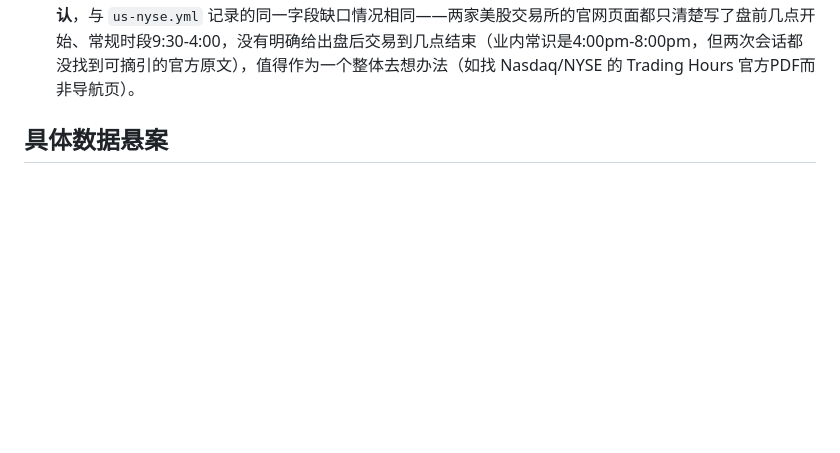
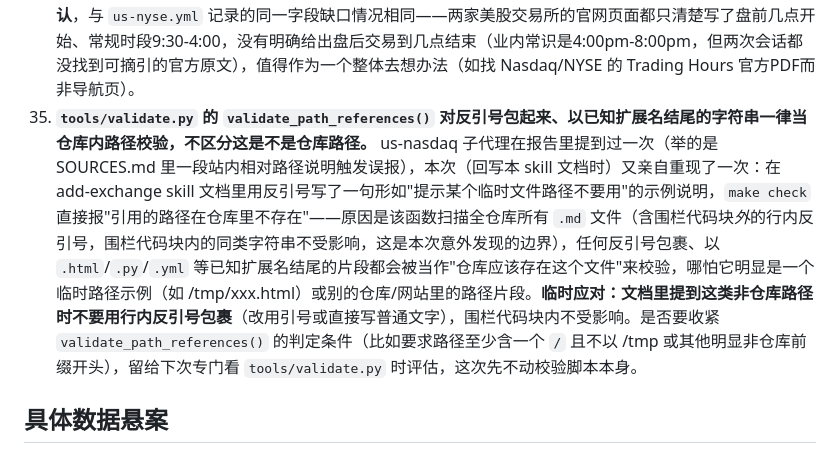
Before and after one commit to HRLoveFun/exchange-atlas, a Markdown page: PROJECT/OPEN-QUESTIONS.md, the part around the change. Rendered like a GitHub page; blank space fills up the shorter version.

Commit message:
v1.0 Wave1 收尾：把 8 个子代理踩出的新坑回写 add-exchange skill
按 ADR-017「每波结束后把新教训回写 skill 文档」的要求，汇总本波 8 个并行
子代理（us-nasdaq/cn-szse/uk-lse/de-xetra/sg-sgx/au-asx/in-nse/sa-tadawul）
报告里多次独立出现的坑：

- 并行执行须知：worktree 路径可能比 orchestrator 给的路径多嵌套一层；手动
  curl 探测不要用 /tmp 下的通用文件名（并行子代理会互相覆盖）
- tools/fetch.py 的 URL 正则两个坑：中文括注紧贴 URL 会被吃进去；文件名带
  半角括号需要 %28%29 编码
- 章节级 confidence 会静默级联到没单独设置的叶子字段（两个子代理独立踩到）
- in_matrix 字段裸字符串会让导出 JSON 的 en 变 null，且 make check 查不出
- 两个 YAML 写法坑：双引号字符串内混用直角引号、未加引号的值里出现冒号
- 大导航站点先转纯文本再定位正文效率更高

另外在回写过程中亲自重现了 validate.py 的 validate_path_references() 对
行内反引号路径片段的误判（us-nasdaq 子代理已报告过一次），记入 OPEN-QUESTIONS
第 35 条，本次未动校验脚本本身。

```diff
--- a/PROJECT/OPEN-QUESTIONS.md
+++ b/PROJECT/OPEN-QUESTIONS.md
@@ -40,6 +40,7 @@
 32. **`us-nasdaq` 再次确认了第14/15条记录的"sec.gov/finra.org/dtcc.com 三个域名抓取缺口"是跨交易所的共性问题，不是 NYSE 一家的偶发情况。** 本次为 us-nasdaq 建档时，`regulation.core_laws`（《1934年证券交易法》）与 `market_structure.short_selling`（Reg SHO Rule 201 报升规则的具体跌幅阈值）两个字段都因为同样抓不到 sec.gov/finra.org 的官方原文而留空/降级——`core_laws` 甚至比 NYSE 更保守：NYSE 官网自己的页面碰巧提到了"Section 19(b) of the Securities and Exchange Act of 1934"，Nasdaq 这次抓取的页面里一次都没出现这句话的等价表述，所以 us-nasdaq.yml 的 core_laws 干脆留空而不是像其他字段那样"能找到部分佐证就降级成 medium"。两家美股交易所独立踩到同一个缺口，进一步说明第14/15条建议的"专门想办法绕过 sec.gov/finra.org/dtcc.com 反爬"值得提高优先级，而不是每家交易所各自碰壁。
 33. **`us-nasdaq.overview.self_listed` 与 `us-nasdaq.overview.listed_companies_count` 暴露了"集团层面宣传页数字不能直接当作单一交易所实体的数字"这类陷阱，值得作为方法论记录。** (a) Nasdaq 官网文章明确写了"2005年以代码NDAQ上市"，但没有一句话直接确认挂牌交易所就是纳斯达克自身——本次判断为 `enum: yes` 但只敢标 `confidence: medium`，理由与证据链写在字段的 `detail` 里；(b) Initial Listing Guide 开篇写"over 4,000 companies choose to list on Nasdaq's U.S., Nordic and Baltic exchanges"，这是 Nasdaq, Inc. 集团全球口径（美股+北欧+波罗的海共 8+ 家交易所实体合计），不是本文件记录的 The Nasdaq Stock Market（美股现货主板）单一实体的上市公司数，若不加辨别直接填入 `listed_companies_count` 会把集团数字误记成单一交易所的数字——本次已识别并留空，但这类"集团官网的整体性数字 vs 具体某个法人实体的数字"的混淆风险，在其他有 `group_id` 的交易所（`nyse-group`/`deutsche-boerse-group` 等）建档或补全时都可能重演，值得在 `add-exchange` skill 里补一句提醒。
 34. **`us-nasdaq.market_structure.trading_sessions.after_market`（盘后连续交易具体收盘时间）本次未能确认**，与 `us-nyse.yml` 记录的同一字段缺口情况相同——两家美股交易所的官网页面都只清楚写了盘前几点开始、常规时段9:30-4:00，没有明确给出盘后交易到几点结束（业内常识是4:00pm-8:00pm，但两次会话都没找到可摘引的官方原文），值得作为一个整体去想办法（如找 Nasdaq/NYSE 的 Trading Hours 官方PDF而非导航页）。
+35. **`tools/validate.py` 的 `validate_path_references()` 对反引号包起来、以已知扩展名结尾的字符串一律当仓库内路径校验，不区分这是不是仓库路径。** us-nasdaq 子代理在报告里提到过一次（举的是 SOURCES.md 里一段站内相对路径说明触发误报），本次（回写本 skill 文档时）又亲自重现了一次：在 add-exchange skill 文档里用反引号写了一句形如"提示某个临时文件路径不要用"的示例说明，`make check` 直接报"引用的路径在仓库里不存在"——原因是该函数扫描全仓库所有 `.md` 文件（含围栏代码块*外*的行内反引号，围栏代码块内的同类字符串不受影响，这是本次意外发现的边界），任何反引号包裹、以 `.html`/`.py`/`.yml` 等已知扩展名结尾的片段都会被当作"仓库应该存在这个文件"来校验，哪怕它明显是一个临时路径示例（如 /tmp/xxx.html）或别的仓库/网站里的路径片段。**临时应对：文档里提到这类非仓库路径时不要用行内反引号包裹**（改用引号或直接写普通文字），围栏代码块内不受影响。是否要收紧 `validate_path_references()` 的判定条件（比如要求路径至少含一个 `/` 且不以 /tmp 或其他明显非仓库前缀开头），留给下次专门看 `tools/validate.py` 时评估，这次先不动校验脚本本身。
 
 ## 具体数据悬案
 
```
Also changed, not shown: 1 other file.
